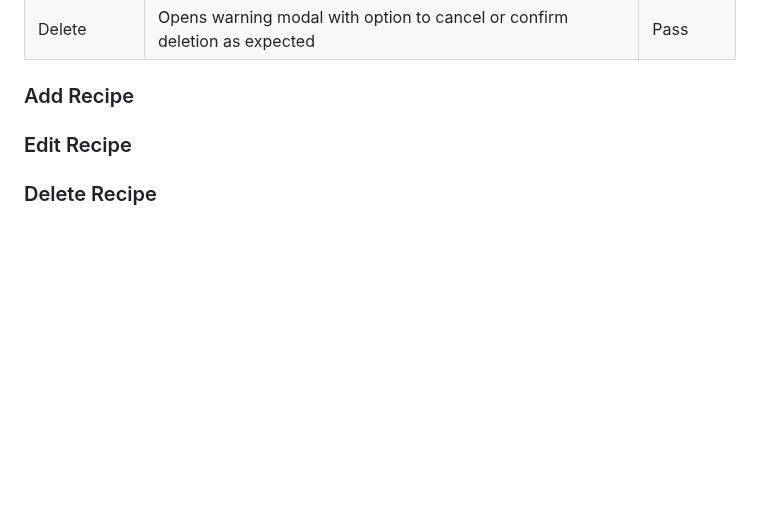
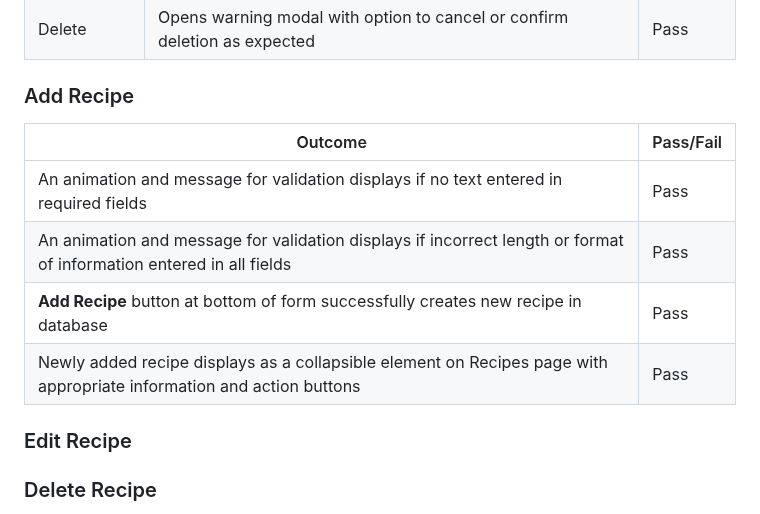
Before and after one commit to DanHodgson12/my-cook-book, a Markdown page: TESTING.md, the part around the change. Drawn GitHub-style; blank space fills up the shorter version.

Commit message:
feat: added Add Recipe section to Common Elements Testing

```diff
--- a/TESTING.md
+++ b/TESTING.md
@@ -163,6 +163,13 @@ Delete | Opens warning modal with option to cancel or confirm deletion as expect
 
 ### Add Recipe
 
+Outcome | Pass/Fail
+--- | ---
+An animation and message for validation displays if no text entered in required fields | Pass
+An animation and message for validation displays if incorrect length or format of information entered in all fields | Pass
+__Add Recipe__ button at bottom of form successfully creates new recipe in database | Pass
+Newly added recipe displays as a collapsible element on Recipes page with appropriate information and action buttons | Pass
+
 ### Edit Recipe
 
 ### Delete Recipe
```
